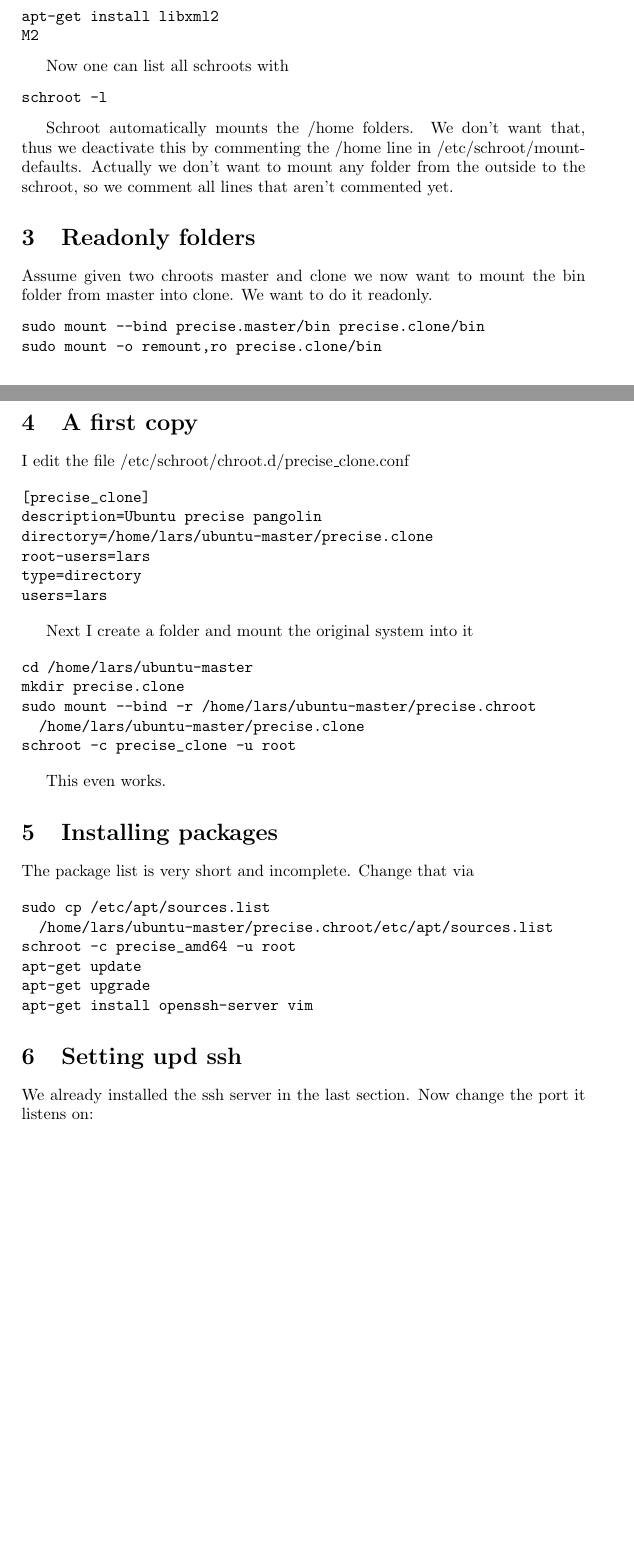
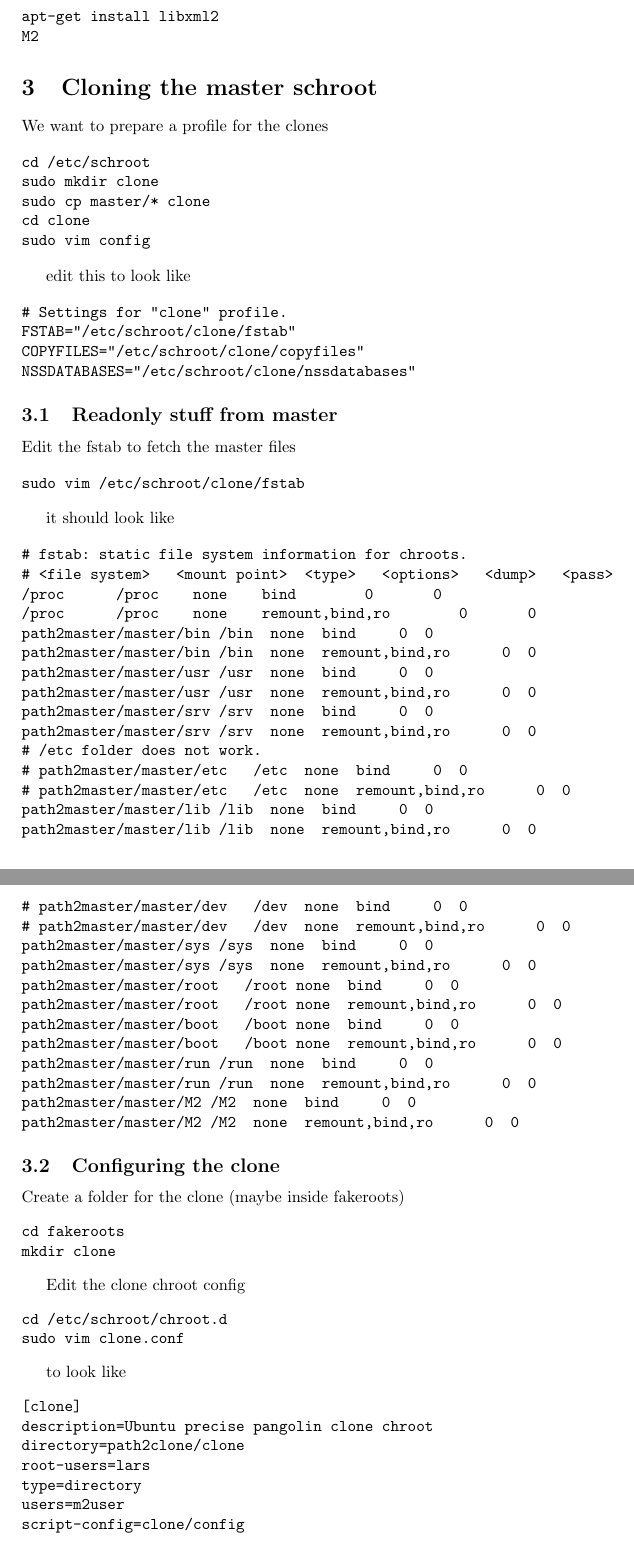
Before and after one commit to fhinkel/InteractiveShell, a LaTeX document (install_schroot.tex): two parts of pages 2 and 3 of 4 before the commit and two parts of pages 3 and 4 of 5 after it, joined at a grey line, cut so that both start at the same text, the shorter picture padded with empty space. Compiled offline with pdfLaTeX.

Commit message:
Master done. Working on clone, mounting complicated, but not impossible.

```diff
--- a/install_schroot.tex
+++ b/install_schroot.tex
@@ -121,6 +149,90 @@ apt-get install libxml2
 M2
 \end{verbatim}
 
+\section{Cloning the master schroot}
 
+We want to prepare a profile for the clones
 
-Now one can list all schroots with
+\begin{verbatim}
+cd /etc/schroot
+sudo mkdir clone
+sudo cp master/* clone
+cd clone
+sudo vim config
+\end{verbatim}
+
+edit this to look like
+
+\begin{verbatim}
+# Settings for "clone" profile.
+FSTAB="/etc/schroot/clone/fstab"
+COPYFILES="/etc/schroot/clone/copyfiles"
+NSSDATABASES="/etc/schroot/clone/nssdatabases"
+\end{verbatim}
+
+\subsection{Readonly stuff from master}
+
+Edit the fstab to fetch the master files
+
+\begin{verbatim}
+sudo vim /etc/schroot/clone/fstab
+\end{verbatim}
+
+it should look like
+
+\begin{verbatim}
+# fstab: static file system information for chroots.
+# <file system>   <mount point>  <type>   <options>   <dump>   <pass>
+/proc      /proc    none    bind        0       0
+/proc      /proc    none    remount,bind,ro        0       0
+path2master/master/bin /bin  none  bind     0  0
+path2master/master/bin /bin  none  remount,bind,ro      0  0
+path2master/master/usr /usr  none  bind     0  0
+path2master/master/usr /usr  none  remount,bind,ro      0  0
+path2master/master/srv /srv  none  bind     0  0
+path2master/master/srv /srv  none  remount,bind,ro      0  0
+# /etc folder does not work.
+# path2master/master/etc   /etc  none  bind     0  0
+# path2master/master/etc   /etc  none  remount,bind,ro      0  0
+path2master/master/lib /lib  none  bind     0  0
+path2master/master/lib /lib  none  remount,bind,ro      0  0
+# path2master/master/dev   /dev  none  bind     0  0
+# path2master/master/dev   /dev  none  remount,bind,ro      0  0
+path2master/master/sys /sys  none  bind     0  0
+path2master/master/sys /sys  none  remount,bind,ro      0  0
+path2master/master/root   /root none  bind     0  0
+path2master/master/root   /root none  remount,bind,ro      0  0
+path2master/master/boot   /boot none  bind     0  0
+path2master/master/boot   /boot none  remount,bind,ro      0  0
+path2master/master/run /run  none  bind     0  0
+path2master/master/run /run  none  remount,bind,ro      0  0
+path2master/master/M2 /M2  none  bind     0  0
+path2master/master/M2 /M2  none  remount,bind,ro      0  0
+\end{verbatim}
+
+\subsection{Configuring the clone}
+
+Create a folder for the clone (maybe inside fakeroots)
+
+\begin{verbatim}
+cd fakeroots
+mkdir clone
+\end{verbatim}
+
+Edit the clone chroot config
+
+\begin{verbatim}
+cd /etc/schroot/chroot.d
+sudo vim clone.conf
+\end{verbatim}
+
+to look like
+
+\begin{verbatim}
+[clone]
+description=Ubuntu precise pangolin clone chroot
+directory=path2clone/clone
+root-users=lars
+type=directory
+users=m2user
+script-config=clone/config
@@ -133,49 +271,0 @@ schroot -l
-Schroot automatically mounts the /home folders. We don't want that, thus we deactivate this by commenting the /home line in /etc/schroot/mount-defaults. Actually we don't want to mount any folder from the outside to the schroot, so we comment all lines that aren't commented yet.
-\section{Readonly folders}
-
-Assume given two chroots master and clone we now want to mount the bin folder from master into clone. We want to do it readonly.
-
-\begin{verbatim}
-sudo mount --bind precise.master/bin precise.clone/bin
-sudo mount -o remount,ro precise.clone/bin
-\end{verbatim}
-
-\section{A first copy}
-I edit the file /etc/schroot/chroot.d/precise\_clone.conf
-
-\begin{verbatim}
-[precise_clone]
-description=Ubuntu precise pangolin
-directory=/home/lars/ubuntu-master/precise.clone
-root-users=lars
-type=directory
-users=lars
-\end{verbatim}
-
-Next I create a folder and mount the original system into it
-
-\begin{verbatim}
-cd /home/lars/ubuntu-master
-mkdir precise.clone
-sudo mount --bind -r /home/lars/ubuntu-master/precise.chroot
-  /home/lars/ubuntu-master/precise.clone
-schroot -c precise_clone -u root
-\end{verbatim}
-
-This even works.
-
-\section{Installing packages}
-The package list is very short and incomplete. Change that via
-
-\begin{verbatim}
-sudo cp /etc/apt/sources.list
-  /home/lars/ubuntu-master/precise.chroot/etc/apt/sources.list
-schroot -c precise_amd64 -u root
-apt-get update
-apt-get upgrade
-apt-get install openssh-server vim
-\end{verbatim}
-
-\section{Setting upd ssh}
-
-We already installed the ssh server in the last section. Now change the port it listens on:
```
Also changed, not shown: install_schroot.tex (95 more changed lines).
